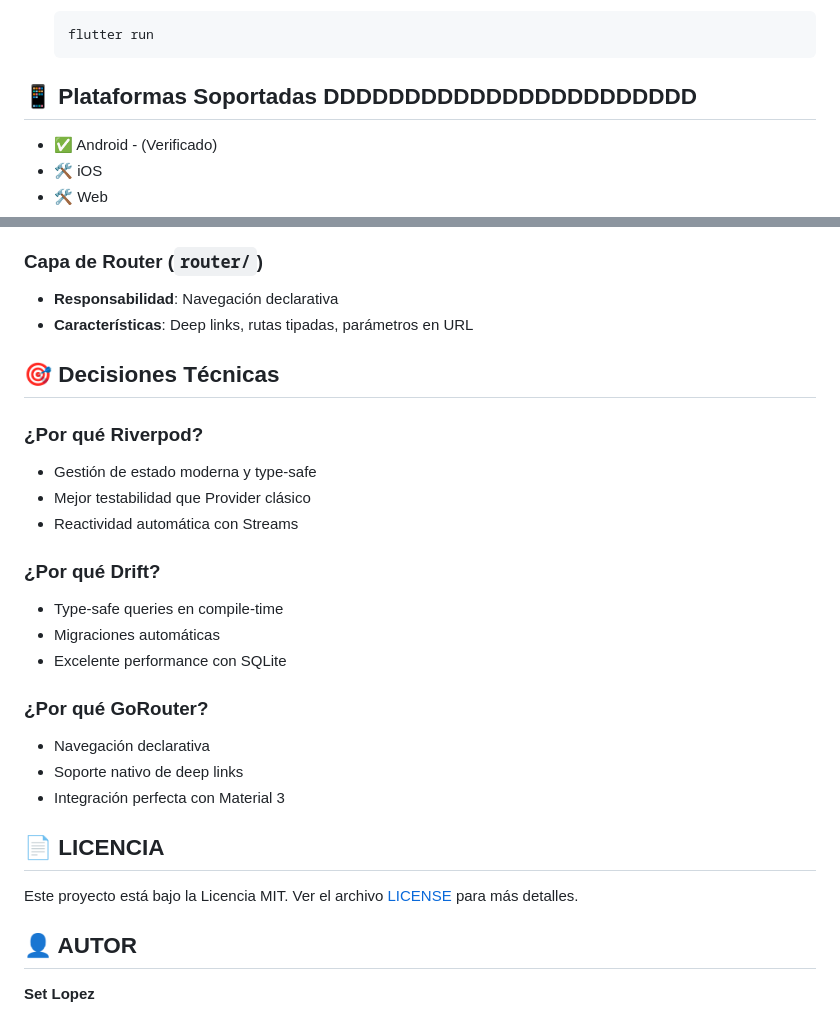
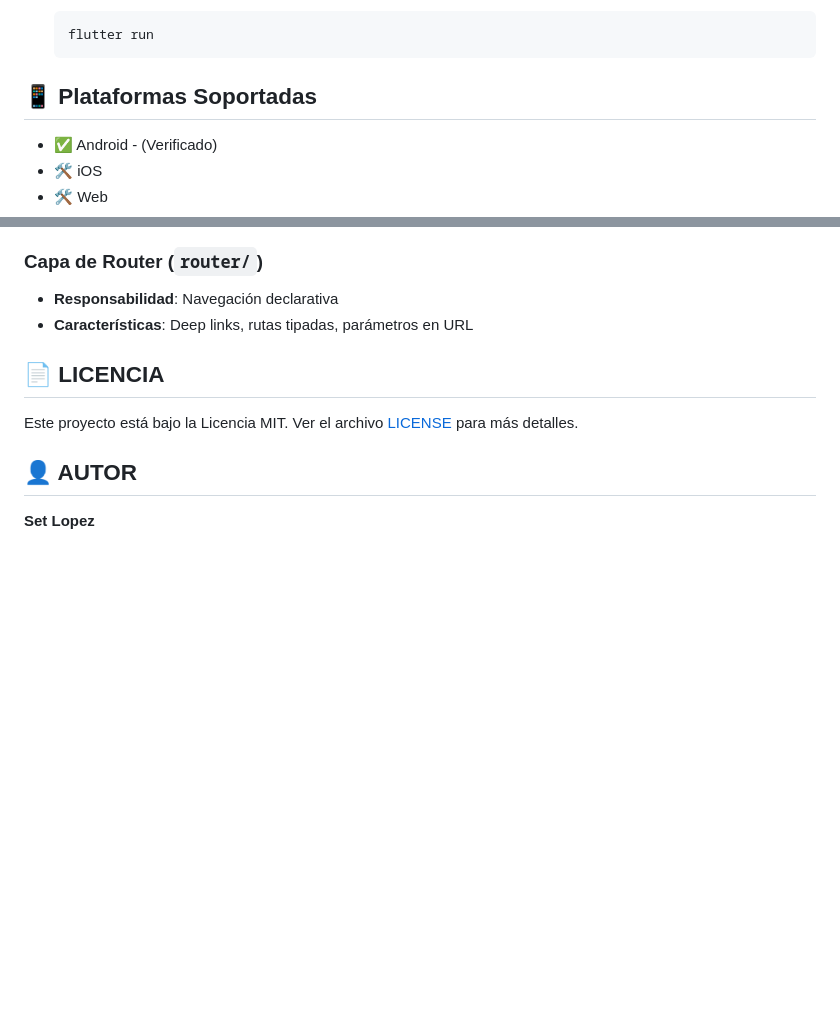
Before and after one commit to setlopez1999/Reto-Mynouts, a Markdown page: README.md, 2 parts joined by grey strips. Rendered like a GitHub page; blank space fills up the shorter version.

Commit message:
Update README with supported platforms and remove section
Removed unnecessary technical decisions section and updated supported platforms.

````diff
--- a/README.md
+++ b/README.md
@@ -74,7 +74,7 @@ UI (Presentation) → Riverpod (Providers) → Database (Data) → SQLite
    flutter run
    ```
 
-## 📱 Plataformas Soportadas DDDDDDDDDDDDDDDDDDDDDDD
+## 📱 Plataformas Soportadas
 
 - ✅ Android - (Verificado)
 - 🛠️ iOS
@@ -117,24 +117,6 @@ UI (Presentation) → Riverpod (Providers) → Database (Data) → SQLite
 - **Responsabilidad**: Navegación declarativa
 - **Características**: Deep links, rutas tipadas, parámetros en URL
 
-## 🎯 Decisiones Técnicas
-
-### ¿Por qué Riverpod?
-- Gestión de estado moderna y type-safe
-- Mejor testabilidad que Provider clásico
-- Reactividad automática con Streams
-
-### ¿Por qué Drift?
-- Type-safe queries en compile-time
-- Migraciones automáticas
-- Excelente performance con SQLite
-
-### ¿Por qué GoRouter?
-- Navegación declarativa
-- Soporte nativo de deep links
-- Integración perfecta con Material 3
-
-
 
 ## 📄 LICENCIA
 
````
